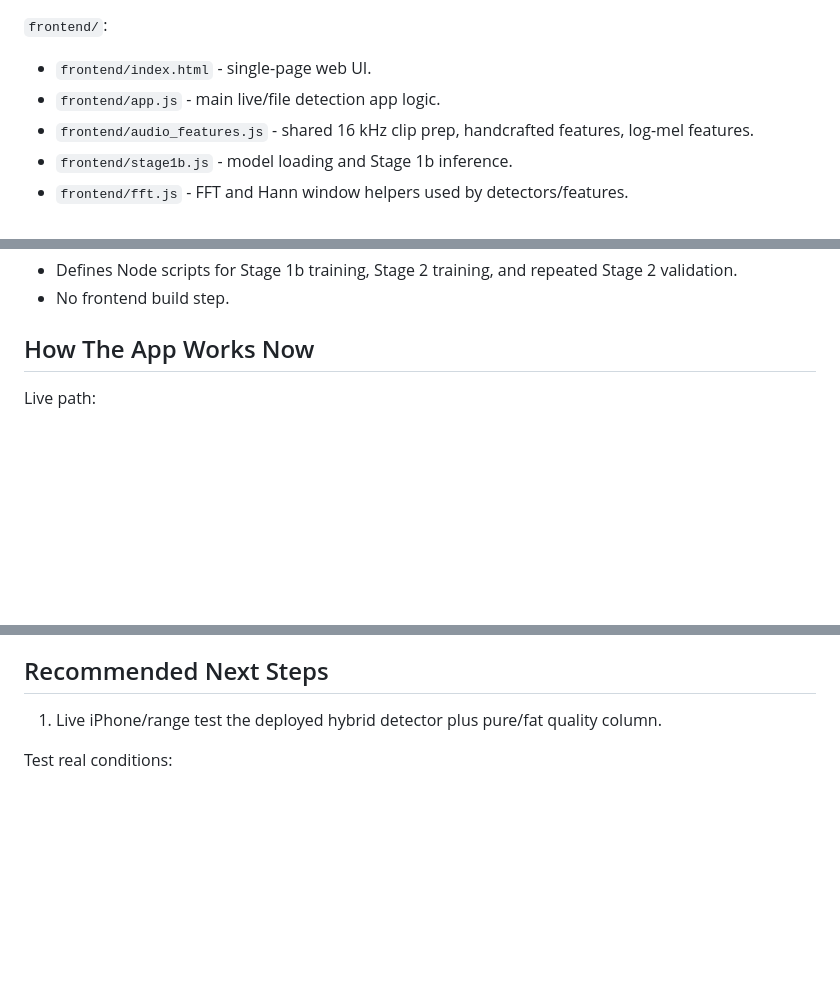
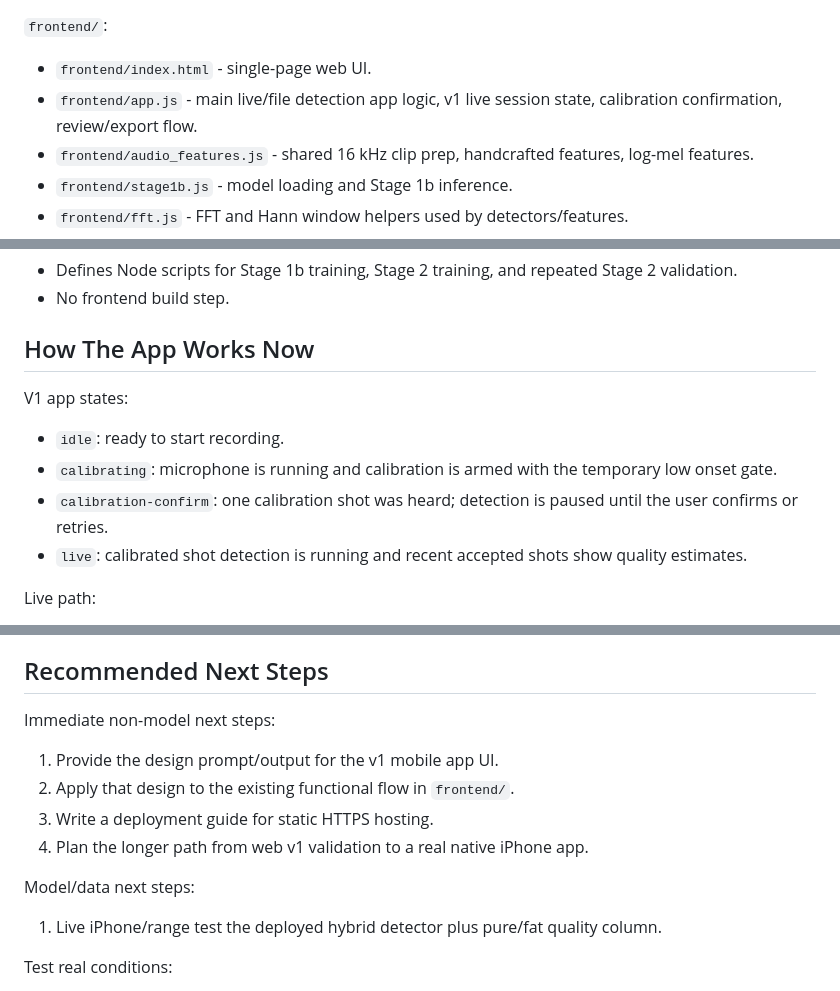
Before and after one commit to Sami1309/golf-trainer, a Markdown page: AGENTS.md, 3 parts joined by grey strips. GitHub-like rendering; blank space fills up the shorter version.

Commit message:
Update agent handoff docs for v1 flow

```diff
--- a/AGENTS.md
+++ b/AGENTS.md
@@ -141,7 +144,7 @@ Raw shot folders:
 `frontend/`:
 
 - `frontend/index.html` - single-page web UI.
-- `frontend/app.js` - main live/file detection app logic.
+- `frontend/app.js` - main live/file detection app logic, v1 live session state, calibration confirmation, review/export flow.
 - `frontend/audio_features.js` - shared 16 kHz clip prep, handcrafted features, log-mel features.
 - `frontend/stage1b.js` - model loading and Stage 1b inference.
 - `frontend/fft.js` - FFT and Hann window helpers used by detectors/features.
@@ -172,6 +175,13 @@ Raw shot folders:
 
 ## How The App Works Now
 
+V1 app states:
+
+- `idle`: ready to start recording.
+- `calibrating`: microphone is running and calibration is armed with the temporary low onset gate.
+- `calibration-confirm`: one calibration shot was heard; detection is paused until the user confirms or retries.
+- `live`: calibrated shot detection is running and recent accepted shots show quality estimates.
+
 Live path:
 
 1. User opens `frontend/index.html` in browser.
@@ -408,6 +420,15 @@ Stage 2 pure/fat v0:
 
 ## Recommended Next Steps
 
+Immediate non-model next steps:
+
+1. Provide the design prompt/output for the v1 mobile app UI.
+2. Apply that design to the existing functional flow in `frontend/`.
+3. Write a deployment guide for static HTTPS hosting.
+4. Plan the longer path from web v1 validation to a real native iPhone app.
+
+Model/data next steps:
+
 1. Live iPhone/range test the deployed hybrid detector plus pure/fat quality column.
 
 Test real conditions:
```
Also changed, not shown: other parts of AGENTS.md (+5 -0 lines), CLAUDE.md (+12 -1 lines).
